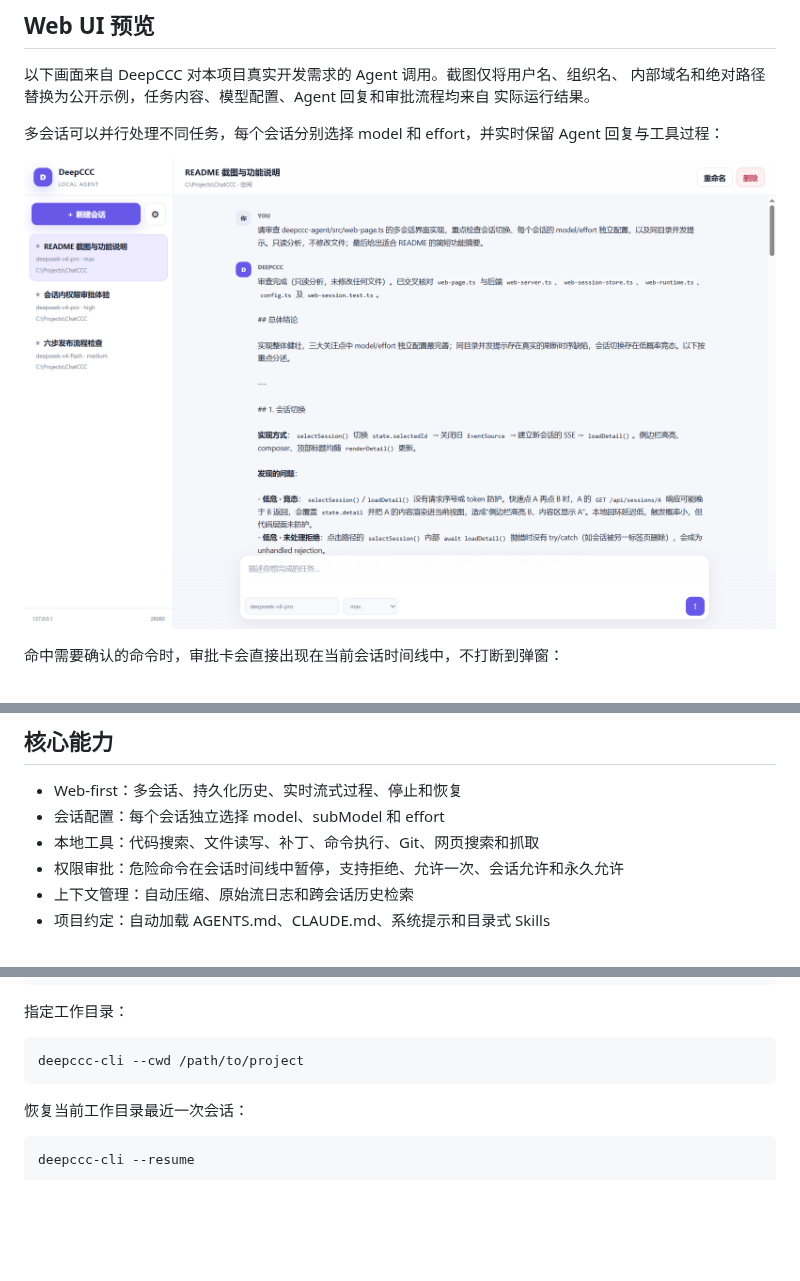
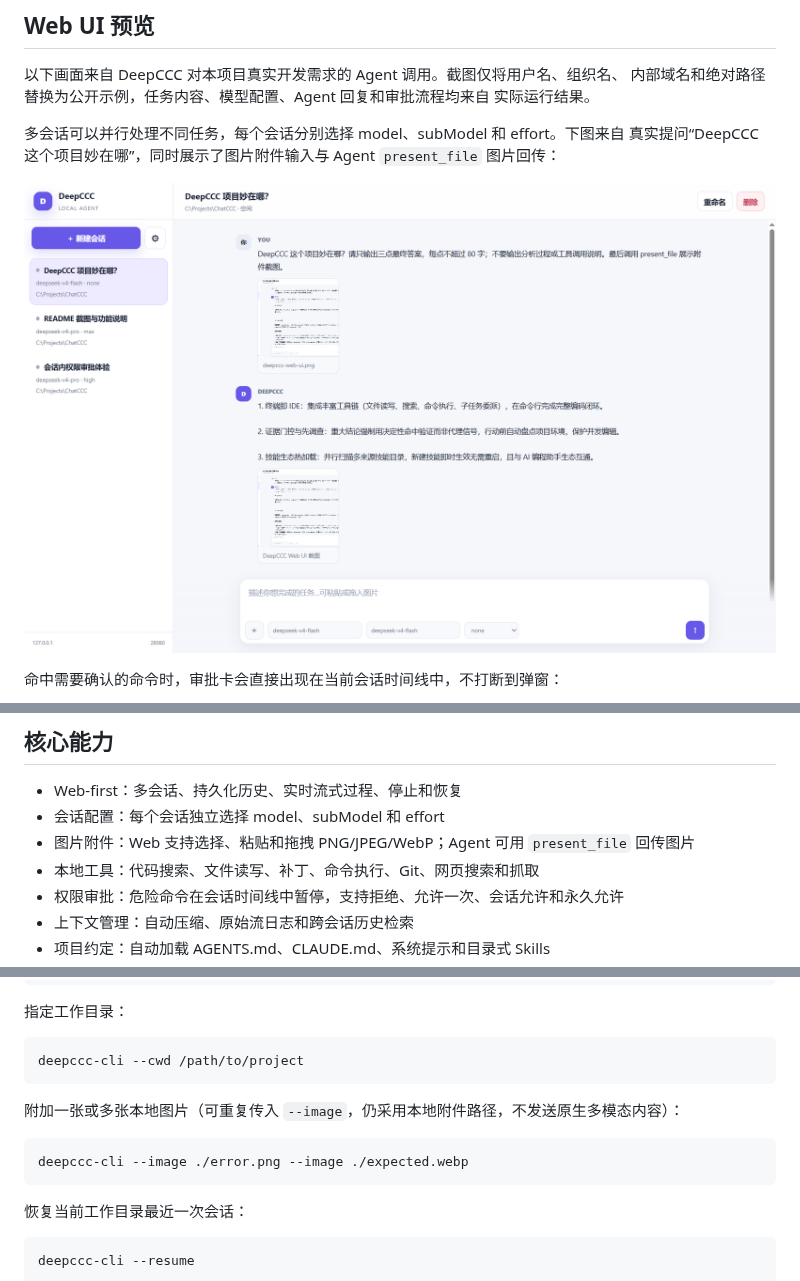
Before and after one commit to wzj998/deepccc-agent, a Markdown page: README.md, 3 parts joined by grey strips. GitHub-like rendering; pictures changed too: docs/deepccc-web-ui.png; blank space fills up the shorter version.

Commit message:
release: DeepCCC 0.2.5

````diff
--- a/README.md
+++ b/README.md
@@ -42,6 +42,7 @@ npm run dev
 内部域名和绝对路径替换为公开示例，任务内容、模型配置、Agent 回复和审批流程均来自
 实际运行结果。
 
-多会话可以并行处理不同任务，每个会话分别选择 model 和 effort，并实时保留 Agent
-回复与工具过程：
+多会话可以并行处理不同任务，每个会话分别选择 model、subModel 和 effort。下图来自
+真实提问“DeepCCC 这个项目妙在哪”，同时展示了图片附件输入与 Agent `present_file`
+图片回传：
 
@@ -59,6 +60,7 @@ npm run dev
 
 - Web-first：多会话、持久化历史、实时流式过程、停止和恢复
 - 会话配置：每个会话独立选择 model、subModel 和 effort
+- 图片附件：Web 支持选择、粘贴和拖拽 PNG/JPEG/WebP；Agent 可用 `present_file` 回传图片
 - 本地工具：代码搜索、文件读写、补丁、命令执行、Git、网页搜索和抓取
 - 权限审批：危险命令在会话时间线中暂停，支持拒绝、允许一次、会话允许和永久允许
 - 上下文管理：自动压缩、原始流日志和跨会话历史检索
@@ -221,6 +225,12 @@ deepccc-cli --provider anthropic --base-url https://api.example.com --api-key "$
 
 ```bash
 deepccc-cli --cwd /path/to/project
+```
+
+附加一张或多张本地图片（可重复传入 `--image`，仍采用本地附件路径，不发送原生多模态内容）：
+
+```bash
+deepccc-cli --image ./error.png --image ./expected.webp
 ```
 
 恢复当前工作目录最近一次会话：
````
Also changed, not shown: other parts of README.md (+3 -1 lines), 13 other files.
